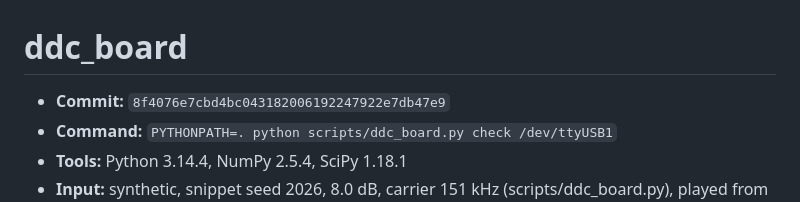
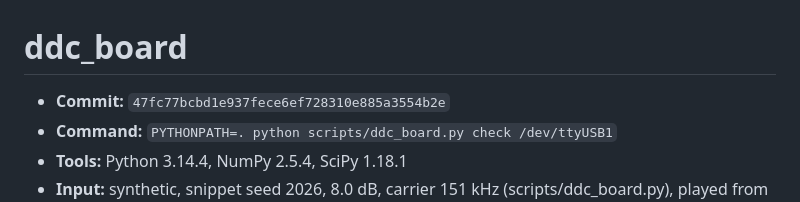
Before and after one commit to RodeanAzari/ccsds-meteor-lrpt-receiver, a Markdown page: data/results/ddc_board.md, the part around the change. GitHub-like rendering.

```diff
--- a/data/results/ddc_board.md
+++ b/data/results/ddc_board.md
@@ -1,6 +1,6 @@
 # ddc_board
 
-- **Commit:** `8f4076e7cbd4bc043182006192247922e7db47e9`
+- **Commit:** `47fc77bcbd1e937fece6ef728310e885a3554b2e`
 - **Command:** `PYTHONPATH=. python scripts/ddc_board.py check /dev/ttyUSB1`
 - **Tools:** Python 3.14.4, NumPy 2.5.4, SciPy 1.18.1
 - **Input:** synthetic, snippet seed 2026, 8.0 dB, carrier 151 kHz (scripts/ddc_board.py), played from BRAM on the Arty A7-100T. No real recording.
```
Also changed, not shown: data/results/ddc_board_spectrum.md (+1 -1 lines), docs/portfolio-todo.md (+3 -3 lines), docs/media/2026-11-05_phase-b_board-check-terminal.png (added).
